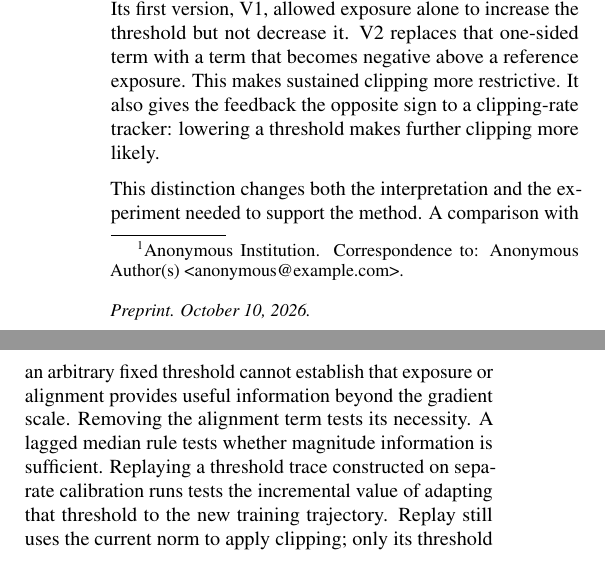
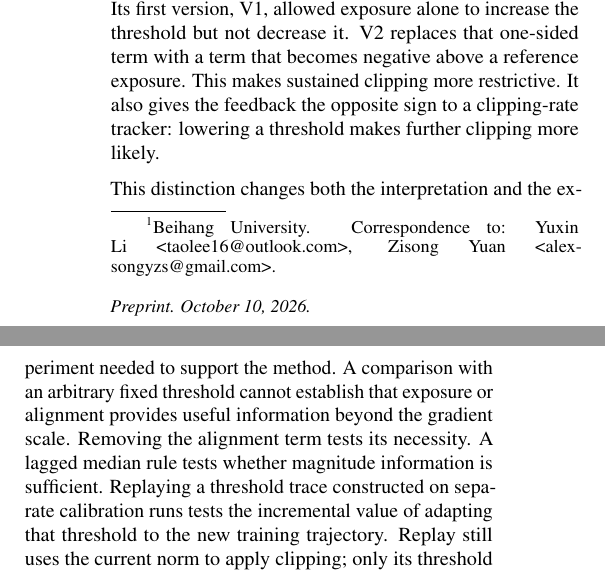
Before and after one commit to alexsongyzs-dotcom/Dynamics_Aware_Gradient_Clipping, a LaTeX paper (paper/main.tex): two parts of the columns of page 1 of 20 before the commit and two parts of the columns of page 1 of 21 after it, joined at a grey line, cut so that both start at the same text. Compiled offline with pdfLaTeX.

Commit message:
Add confirmed author details to public preprint

```diff
--- a/paper/main.tex
+++ b/paper/main.tex
@@ -24,4 +24,6 @@
-\icmlcorrespondingauthor{Anonymous Author(s)}{anonymous@example.com}
+\icmlaffiliation{buaa}{Beihang University}
+\icmlcorrespondingauthor{Yuxin Li}{taolee16@outlook.com}
+\icmlcorrespondingauthor{Zisong Yuan}{alexsongyzs@gmail.com}
 \vskip 0.3in
 
 \begin{abstract}
```
Also changed, not shown: paper/main.pdf, paper/main.tex (7 more changed lines).
